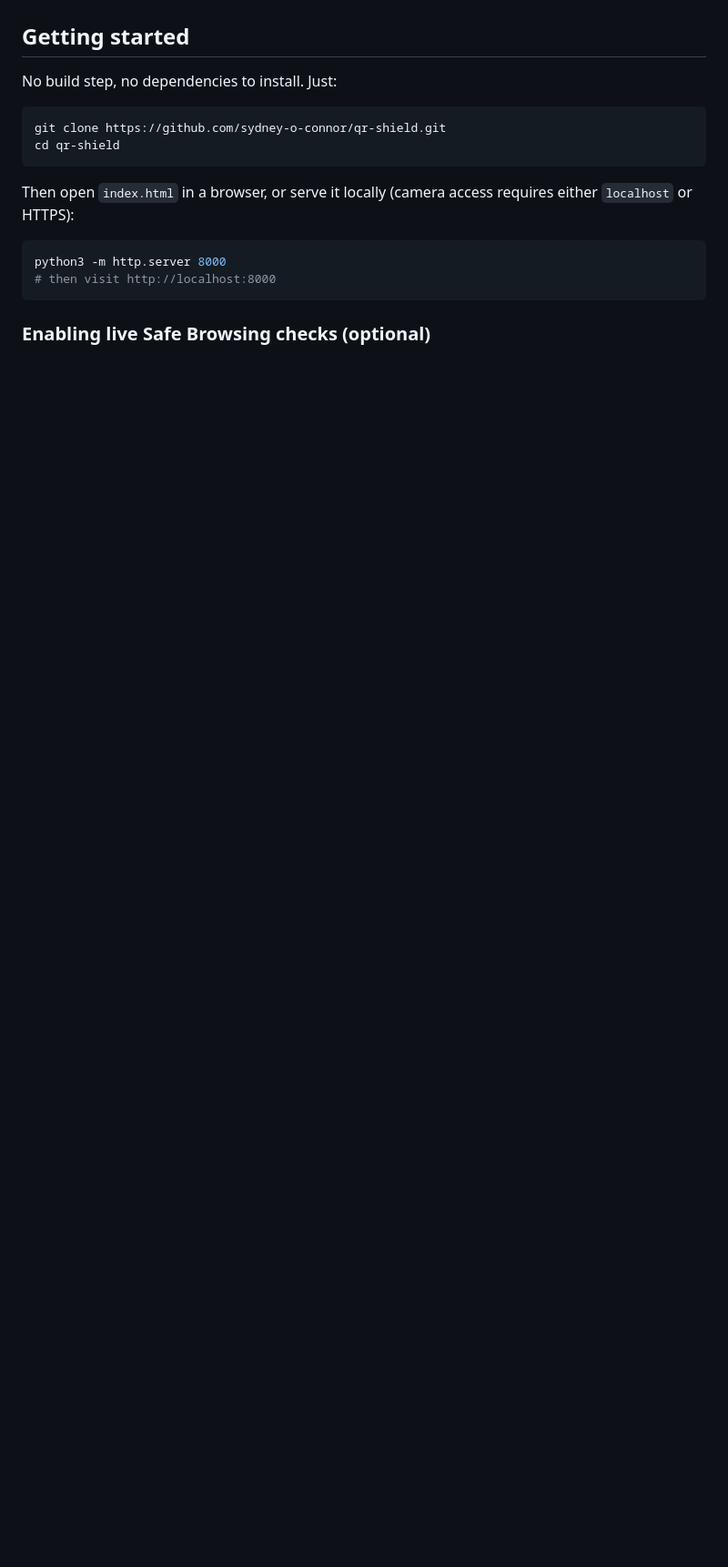
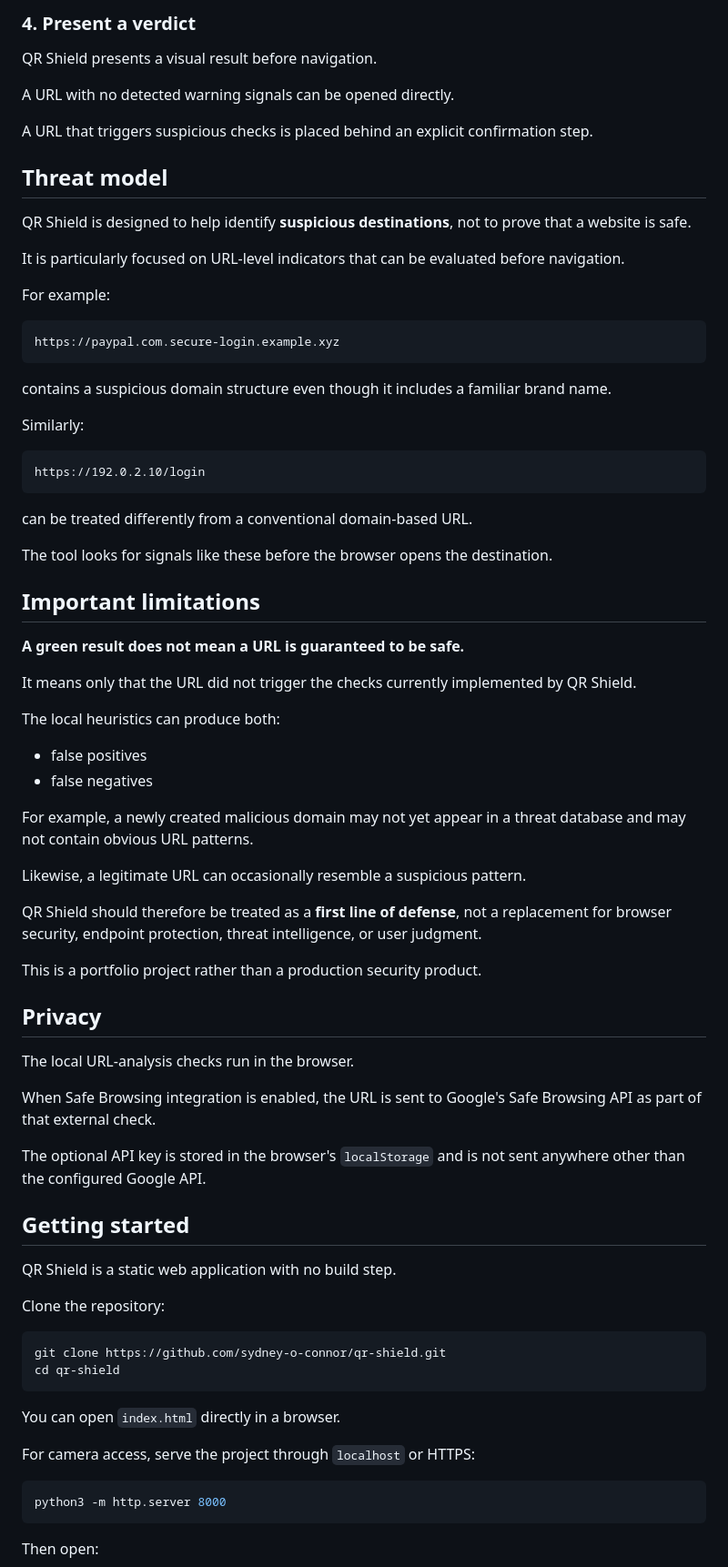
Before and after one commit to sydney-o-connor/qr-shield, a Markdown page: README.md, the part around one of its changes. Shown at 91% size. GitHub-like rendering; blank space fills up the shorter version.

````diff
--- a/README.md
+++ b/README.md
@@ -35,19 +95,80 @@ QR code phishing has spiked — fake parking meter stickers, mailed "package del
+### 4. Present a verdict
+
+QR Shield presents a visual result before navigation.
+
+A URL with no detected warning signals can be opened directly.
+
+A URL that triggers suspicious checks is placed behind an explicit confirmation step.
+
+## Threat model
+
+QR Shield is designed to help identify **suspicious destinations**, not to prove that a website is safe.
+
+It is particularly focused on URL-level indicators that can be evaluated before navigation.
+
+For example:
+
+```text
+https://paypal.com.secure-login.example.xyz
+```
+
+contains a suspicious domain structure even though it includes a familiar brand name.
+
+Similarly:
+
+```text
+https://192.0.2.10/login
+```
+
+can be treated differently from a conventional domain-based URL.
+
+The tool looks for signals like these before the browser opens the destination.
+
+## Important limitations
+
+**A green result does not mean a URL is guaranteed to be safe.**
+
+It means only that the URL did not trigger the checks currently implemented by QR Shield.
+
+The local heuristics can produce both:
+
+* false positives
+* false negatives
+
+For example, a newly created malicious domain may not yet appear in a threat database and may not contain obvious URL patterns.
+
+Likewise, a legitimate URL can occasionally resemble a suspicious pattern.
+
+QR Shield should therefore be treated as a **first line of defense**, not a replacement for browser security, endpoint protection, threat intelligence, or user judgment.
+
+This is a portfolio project rather than a production security product.
+
+## Privacy
+
+The local URL-analysis checks run in the browser.
+
+When Safe Browsing integration is enabled, the URL is sent to Google's Safe Browsing API as part of that external check.
+
+The optional API key is stored in the browser's `localStorage` and is not sent anywhere other than the configured Google API.
 
 ## Getting started
 
-No build step, no dependencies to install. Just:
+QR Shield is a static web application with no build step.
+
+Clone the repository:
 
 ```bash
 git clone https://github.com/sydney-o-connor/qr-shield.git
 cd qr-shield
 ```
 
-Then open `index.html` in a browser, or serve it locally (camera access requires either `localhost` or HTTPS):
+You can open `index.html` directly in a browser.
+
+For camera access, serve the project through `localhost` or HTTPS:
 
 ```bash
 python3 -m http.server 8000
-# then visit http://localhost:8000
 ```
 
-### Enabling live Safe Browsing checks (optional)
+Then open:
 
````
Also changed, not shown: other parts of README.md (+161 -40 lines).
